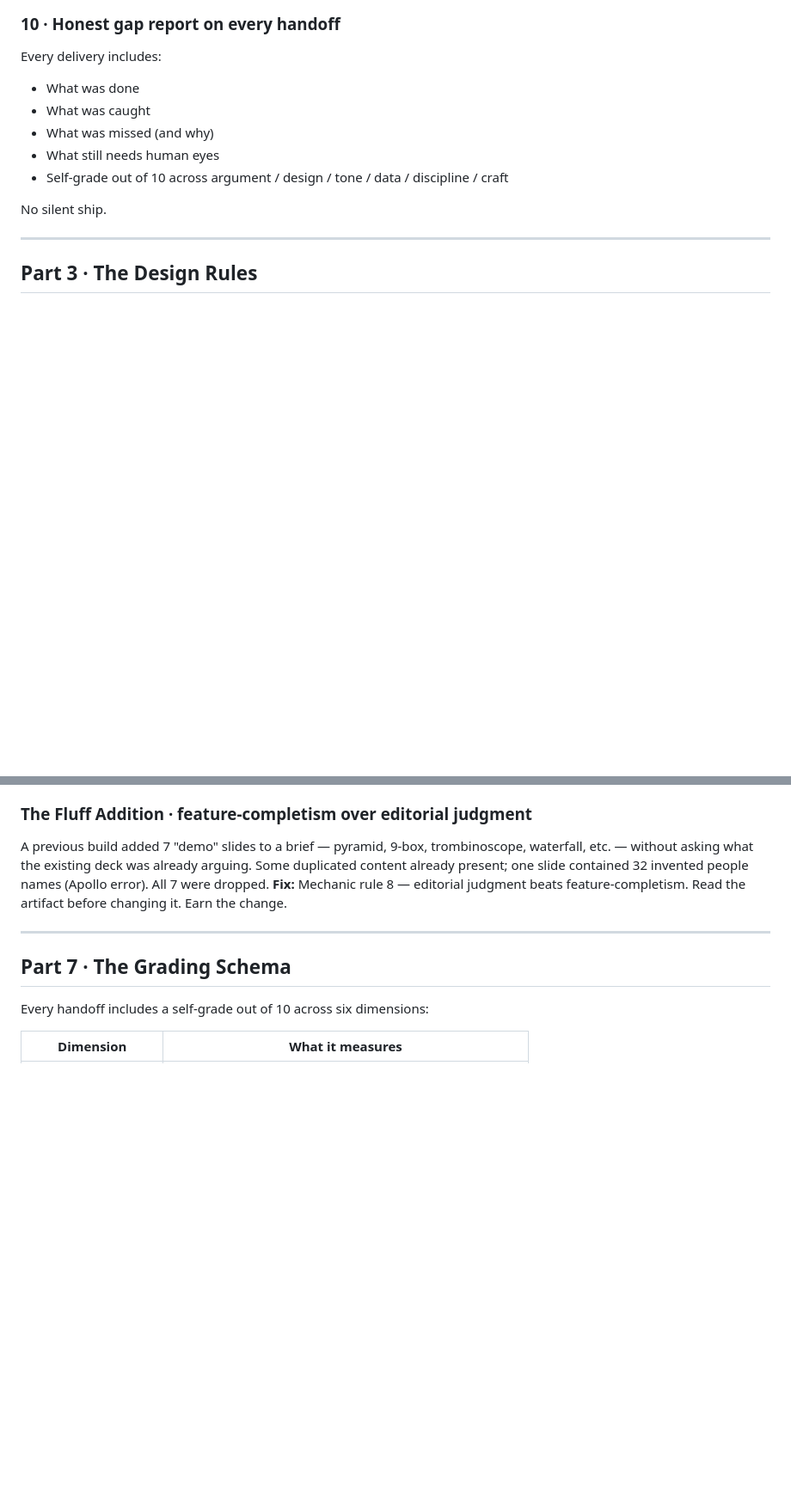
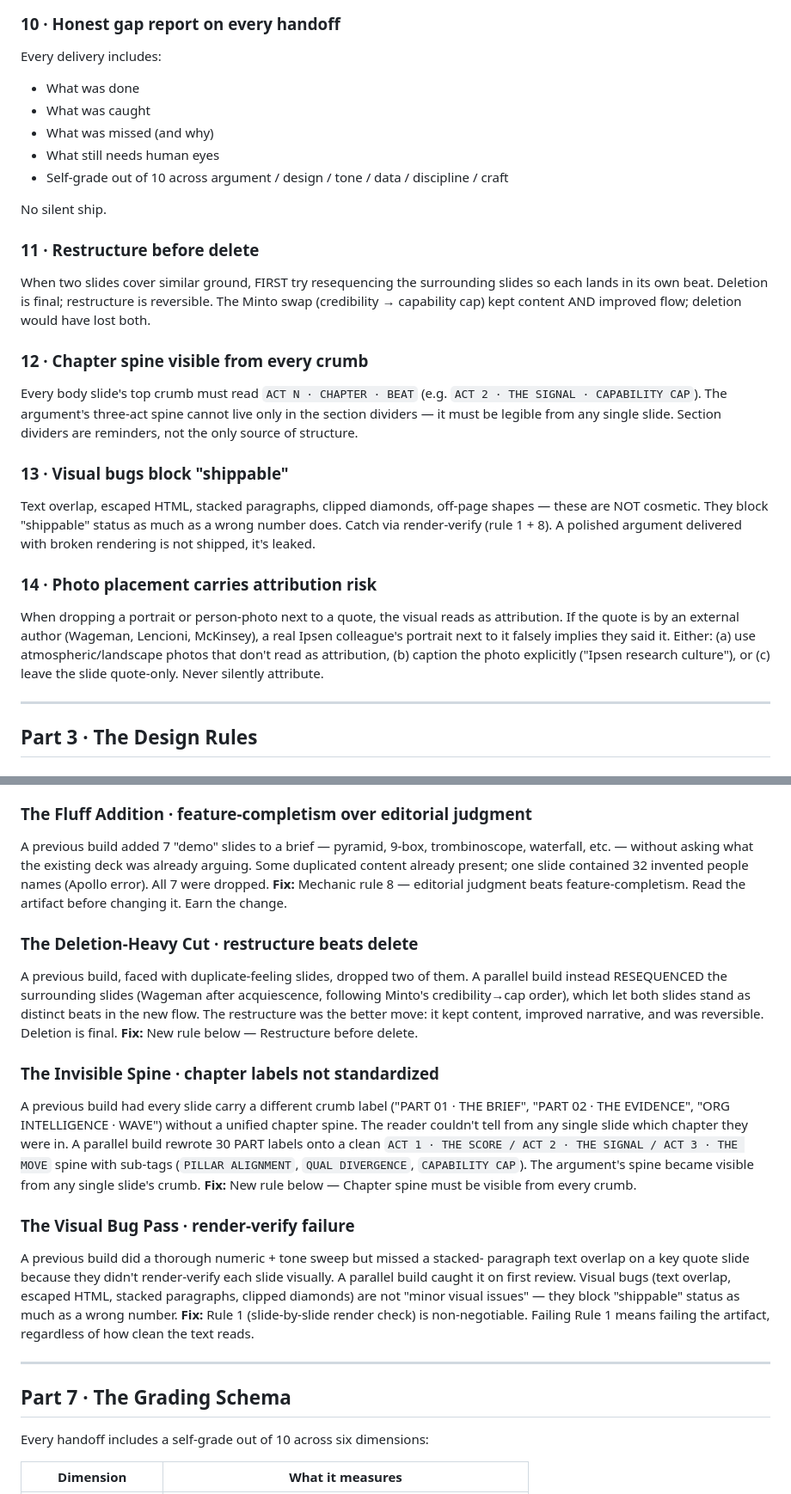
Before and after one commit to jcauneillepro-lang/oof-engine, a Markdown page: CRAFT.md, 2 parts joined by grey strips. Shown at 86% size. Rendered like a GitHub page; blank space fills up the shorter version.

Commit message:
CRAFT v2 · 4 new rules (restructure before delete, chapter spine visible from every crumb, visual bugs block shippable, photo placement = attribution risk) + 4 new cautionary tales

```diff
--- a/CRAFT.md
+++ b/CRAFT.md
@@ -103,6 +103,32 @@ Every delivery includes:
 - Self-grade out of 10 across argument / design / tone / data / discipline / craft
 
 No silent ship.
+
+### 11 · Restructure before delete
+When two slides cover similar ground, FIRST try resequencing the surrounding
+slides so each lands in its own beat. Deletion is final; restructure is
+reversible. The Minto swap (credibility → capability cap) kept content AND
+improved flow; deletion would have lost both.
+
+### 12 · Chapter spine visible from every crumb
+Every body slide's top crumb must read `ACT N · CHAPTER · BEAT`
+(e.g. `ACT 2 · THE SIGNAL · CAPABILITY CAP`). The argument's three-act spine
+cannot live only in the section dividers — it must be legible from any single
+slide. Section dividers are reminders, not the only source of structure.
+
+### 13 · Visual bugs block "shippable"
+Text overlap, escaped HTML, stacked paragraphs, clipped diamonds, off-page
+shapes — these are NOT cosmetic. They block "shippable" status as much as a
+wrong number does. Catch via render-verify (rule 1 + 8). A polished argument
+delivered with broken rendering is not shipped, it's leaked.
+
+### 14 · Photo placement carries attribution risk
+When dropping a portrait or person-photo next to a quote, the visual reads as
+attribution. If the quote is by an external author (Wageman, Lencioni,
+McKinsey), a real Ipsen colleague's portrait next to it falsely implies they
+said it. Either: (a) use atmospheric/landscape photos that don't read as
+attribution, (b) caption the photo explicitly ("Ipsen research culture"), or
+(c) leave the slide quote-only. Never silently attribute.
 
 ---
 
@@ -241,6 +267,33 @@ people names (Apollo error). All 7 were dropped.
 **Fix:** Mechanic rule 8 — editorial judgment beats feature-completism.
 Read the artifact before changing it. Earn the change.
 
+### The Deletion-Heavy Cut · restructure beats delete
+A previous build, faced with duplicate-feeling slides, dropped two of them.
+A parallel build instead RESEQUENCED the surrounding slides (Wageman after
+acquiescence, following Minto's credibility→cap order), which let both slides
+stand as distinct beats in the new flow. The restructure was the better move:
+it kept content, improved narrative, and was reversible. Deletion is final.
+**Fix:** New rule below — Restructure before delete.
+
+### The Invisible Spine · chapter labels not standardized
+A previous build had every slide carry a different crumb label
+("PART 01 · THE BRIEF", "PART 02 · THE EVIDENCE", "ORG INTELLIGENCE · WAVE")
+without a unified chapter spine. The reader couldn't tell from any single
+slide which chapter they were in. A parallel build rewrote 30 PART labels
+onto a clean `ACT 1 · THE SCORE / ACT 2 · THE SIGNAL / ACT 3 · THE MOVE` spine
+with sub-tags (`PILLAR ALIGNMENT`, `QUAL DIVERGENCE`, `CAPABILITY CAP`).
+The argument's spine became visible from any single slide's crumb.
+**Fix:** New rule below — Chapter spine must be visible from every crumb.
+
+### The Visual Bug Pass · render-verify failure
+A previous build did a thorough numeric + tone sweep but missed a stacked-
+paragraph text overlap on a key quote slide because they didn't render-verify
+each slide visually. A parallel build caught it on first review. Visual bugs
+(text overlap, escaped HTML, stacked paragraphs, clipped diamonds) are not
+"minor visual issues" — they block "shippable" status as much as a wrong number.
+**Fix:** Rule 1 (slide-by-slide render check) is non-negotiable. Failing
+Rule 1 means failing the artifact, regardless of how clean the text reads.
+
 ---
 
 ## Part 7 · The Grading Schema
```
